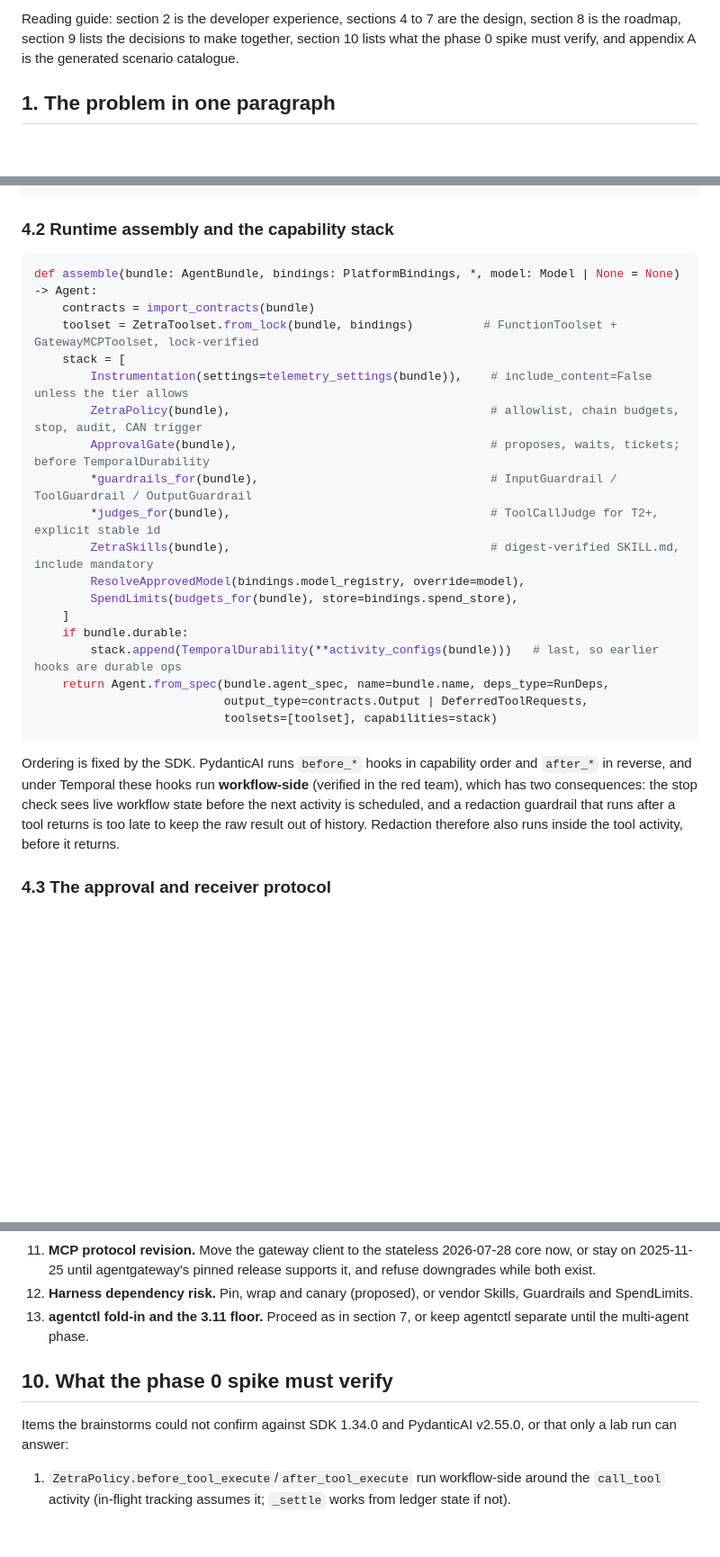
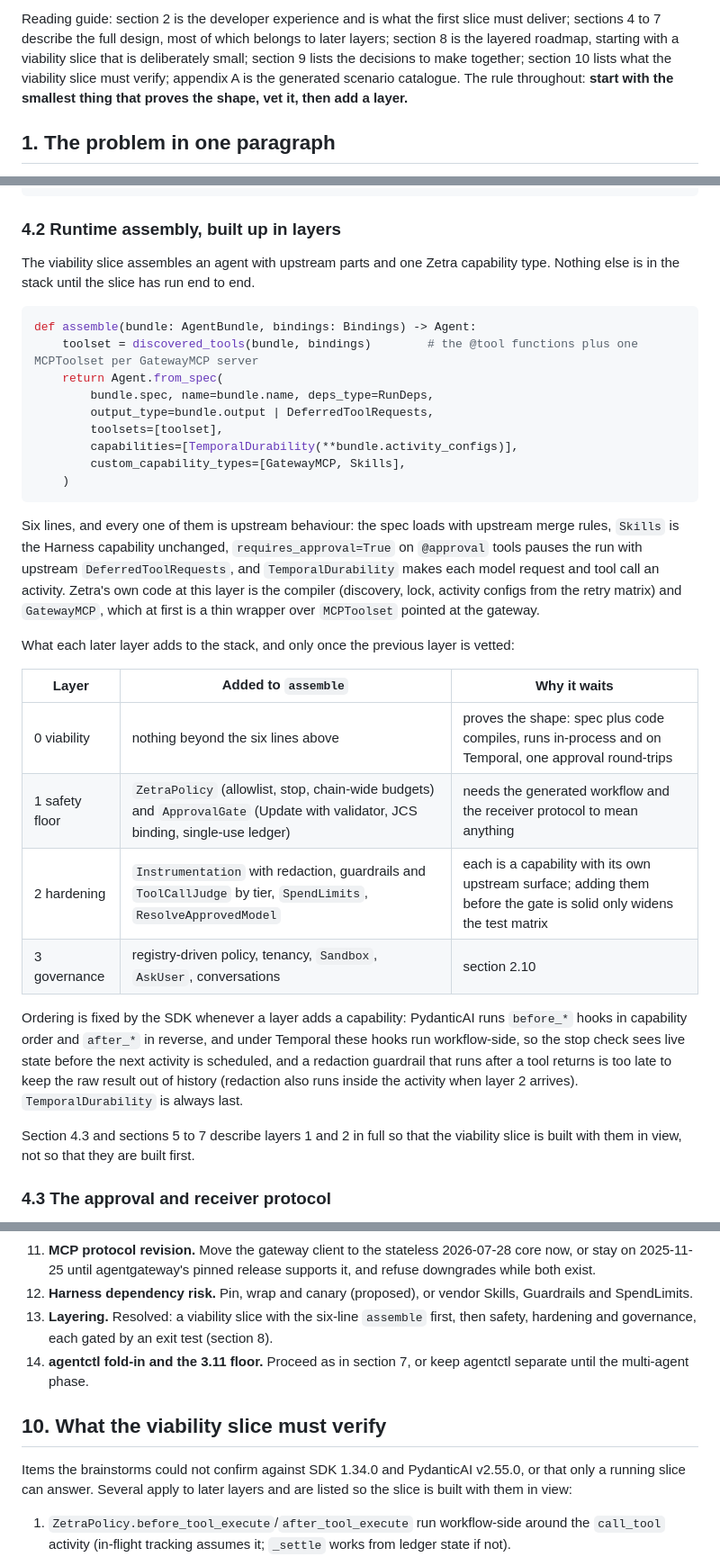
Before and after one commit to X-McKay/zetra, a Markdown page: docs/research/durable-agent-sdk-proposal.md, 3 parts joined by grey strips. Shown at 90% size. Rendered like a GitHub page; blank space fills up the shorter version.

Commit message:
docs: restructure the SDK proposal into a viability slice and layers with exit tests
Co-Authored-By: Claude Fable 5.1 <noreply@anthropic.com>
Claude-Session: https://claude.ai/code/session_01JNMMnDDt1SufBxbwRDQo5v

````diff
--- a/docs/research/durable-agent-sdk-proposal.md
+++ b/docs/research/durable-agent-sdk-proposal.md
@@ -4,5 +4,5 @@ Status: **proposal for discussion**, revision 5, 2026-10-12. During the review w
 
-Reading guide: section 2 is the developer experience, sections 4 to 7 are the design, section 8 is the roadmap, section 9 lists the decisions to make together, section 10 lists what the phase 0 spike must verify, and appendix A is the generated scenario catalogue.
+Reading guide: section 2 is the developer experience and is what the first slice must deliver; sections 4 to 7 describe the full design, most of which belongs to later layers; section 8 is the layered roadmap, starting with a viability slice that is deliberately small; section 9 lists the decisions to make together; section 10 lists what the viability slice must verify; appendix A is the generated scenario catalogue. The rule throughout: **start with the smallest thing that proves the shape, vet it, then add a layer.**
 
 ## 1. The problem in one paragraph
 
@@ -306,30 +306,36 @@ error[ZT-TOOL-004]: create_ticket is a write tool but its body is not a pure pay
    next         move the timestamp into the receiver, which stamps receipts, or pass it as a tool argument
 ```
 
-### 4.2 Runtime assembly and the capability stack
+### 4.2 Runtime assembly, built up in layers
+
+The viability slice assembles an agent with upstream parts and one Zetra capability type. Nothing else is in the stack until the slice has run end to end.
 
 ```python
-def assemble(bundle: AgentBundle, bindings: PlatformBindings, *, model: Model | None = None) -> Agent:
-    contracts = import_contracts(bundle)
-    toolset = ZetraToolset.from_lock(bundle, bindings)          # FunctionToolset + GatewayMCPToolset, lock-verified
-    stack = [
-        Instrumentation(settings=telemetry_settings(bundle)),    # include_content=False unless the tier allows
-        ZetraPolicy(bundle),                                     # allowlist, chain budgets, stop, audit, CAN trigger
-        ApprovalGate(bundle),                                    # proposes, waits, tickets; before TemporalDurability
-        *guardrails_for(bundle),                                 # InputGuardrail / ToolGuardrail / OutputGuardrail
-        *judges_for(bundle),                                     # ToolCallJudge for T2+, explicit stable id
-        ZetraSkills(bundle),                                     # digest-verified SKILL.md, include mandatory
-        ResolveApprovedModel(bindings.model_registry, override=model),
-        SpendLimits(budgets_for(bundle), store=bindings.spend_store),
-    ]
-    if bundle.durable:
-        stack.append(TemporalDurability(**activity_configs(bundle)))   # last, so earlier hooks are durable ops
-    return Agent.from_spec(bundle.agent_spec, name=bundle.name, deps_type=RunDeps,
-                           output_type=contracts.Output | DeferredToolRequests,
-                           toolsets=[toolset], capabilities=stack)
+def assemble(bundle: AgentBundle, bindings: Bindings) -> Agent:
+    toolset = discovered_tools(bundle, bindings)        # the @tool functions plus one MCPToolset per GatewayMCP server
+    return Agent.from_spec(
+        bundle.spec, name=bundle.name, deps_type=RunDeps,
+        output_type=bundle.output | DeferredToolRequests,
+        toolsets=[toolset],
+        capabilities=[TemporalDurability(**bundle.activity_configs)],
+        custom_capability_types=[GatewayMCP, Skills],
+    )
 ```
 
-Ordering is fixed by the SDK. PydanticAI runs `before_*` hooks in capability order and `after_*` in reverse, and under Temporal these hooks run **workflow-side** (verified in the red team), which has two consequences: the stop check sees live workflow state before the next activity is scheduled, and a redaction guardrail that runs after a tool returns is too late to keep the raw result out of history. Redaction therefore also runs inside the tool activity, before it returns.
+Six lines, and every one of them is upstream behaviour: the spec loads with upstream merge rules, `Skills` is the Harness capability unchanged, `requires_approval=True` on `@approval` tools pauses the run with upstream `DeferredToolRequests`, and `TemporalDurability` makes each model request and tool call an activity. Zetra's own code at this layer is the compiler (discovery, lock, activity configs from the retry matrix) and `GatewayMCP`, which at first is a thin wrapper over `MCPToolset` pointed at the gateway.
+
+What each later layer adds to the stack, and only once the previous layer is vetted:
+
+| Layer | Added to `assemble` | Why it waits |
+| --- | --- | --- |
+| 0 viability | nothing beyond the six lines above | proves the shape: spec plus code compiles, runs in-process and on Temporal, one approval round-trips |
+| 1 safety floor | `ZetraPolicy` (allowlist, stop, chain-wide budgets) and `ApprovalGate` (Update with validator, JCS binding, single-use ledger) | needs the generated workflow and the receiver protocol to mean anything |
+| 2 hardening | `Instrumentation` with redaction, guardrails and `ToolCallJudge` by tier, `SpendLimits`, `ResolveApprovedModel` | each is a capability with its own upstream surface; adding them before the gate is solid only widens the test matrix |
+| 3 governance | registry-driven policy, tenancy, `Sandbox`, `AskUser`, conversations | section 2.10 |
+
+Ordering is fixed by the SDK whenever a layer adds a capability: PydanticAI runs `before_*` hooks in capability order and `after_*` in reverse, and under Temporal these hooks run workflow-side, so the stop check sees live state before the next activity is scheduled, and a redaction guardrail that runs after a tool returns is too late to keep the raw result out of history (redaction also runs inside the activity when layer 2 arrives). `TemporalDurability` is always last.
+
+Section 4.3 and sections 5 to 7 describe layers 1 and 2 in full so that the viability slice is built with them in view, not so that they are built first.
 
 ### 4.3 The approval and receiver protocol
 
@@ -582,11 +587,12 @@ Phase 1 removes the repeated code; phase 2 is where enforcement starts to live o
 10. **Skill resources.** Harness `Skills` reads SKILL.md only; the community package adds script execution. Recommendation: no script execution; a skill that needs code becomes a reviewed tool.
 11. **MCP protocol revision.** Move the gateway client to the stateless 2026-07-28 core now, or stay on 2025-11-25 until agentgateway's pinned release supports it, and refuse downgrades while both exist.
 12. **Harness dependency risk.** Pin, wrap and canary (proposed), or vendor Skills, Guardrails and SpendLimits.
-13. **agentctl fold-in and the 3.11 floor.** Proceed as in section 7, or keep agentctl separate until the multi-agent phase.
+13. **Layering.** Resolved: a viability slice with the six-line `assemble` first, then safety, hardening and governance, each gated by an exit test (section 8).
+14. **agentctl fold-in and the 3.11 floor.** Proceed as in section 7, or keep agentctl separate until the multi-agent phase.
 
-## 10. What the phase 0 spike must verify
+## 10. What the viability slice must verify
 
-Items the brainstorms could not confirm against SDK 1.34.0 and PydanticAI v2.55.0, or that only a lab run can answer:
+Items the brainstorms could not confirm against SDK 1.34.0 and PydanticAI v2.55.0, or that only a running slice can answer. Several apply to later layers and are listed so the slice is built with them in view:
 
 1. `ZetraPolicy.before_tool_execute`/`after_tool_execute` run workflow-side around the `call_tool` activity (in-flight tracking assumes it; `_settle` works from ledger state if not).
 2. `AgentRun.cancel()` is safe from a signal handler while `agent.iter` runs in the workflow task; a custom exception from a hook propagates unwrapped out of `agent.iter`; the exception type when a tool activity fails; whether an error hook can call a `@durable_operation` and substitute the tool result.
````
Also changed, not shown: other parts of docs/research/durable-agent-sdk-proposal.md (+10 -11 lines).
